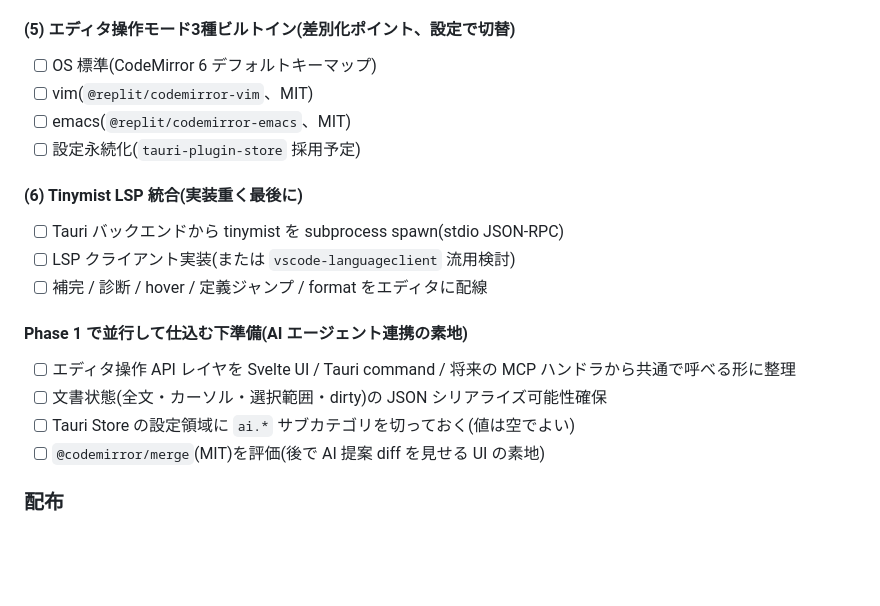
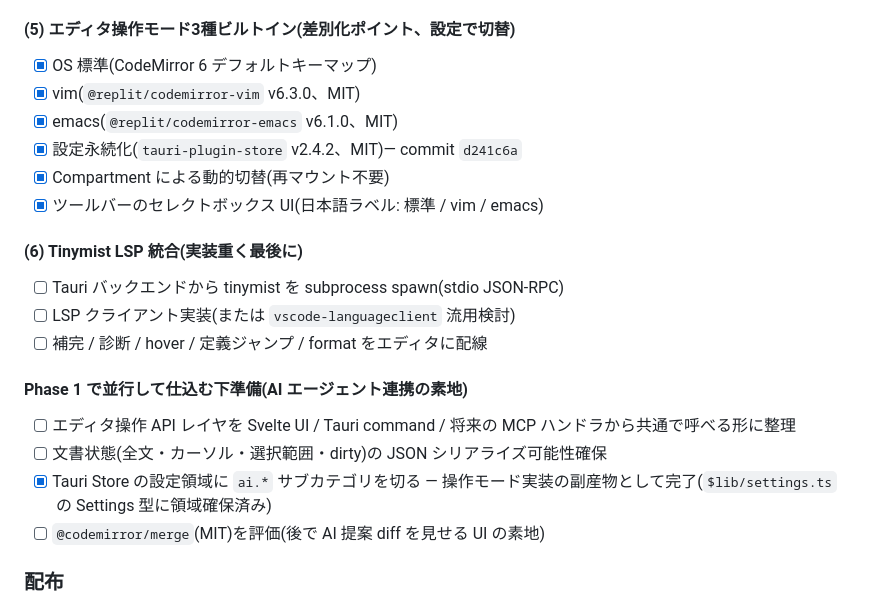
Before and after one commit to barewalker/yuhitsu, a Markdown page: PROGRESS.md, the part around the change. Rendered like a GitHub page; blank space fills up the shorter version.

Commit message:
docs: Sprint 2 (5) 操作モード3種の完了状況を反映

```diff
--- a/PROGRESS.md
+++ b/PROGRESS.md
@@ -118,10 +118,12 @@ Typstudio fork 路線 vs ゼロスタート路線の判断材料を集め、技
 - [ ] 日本語 UI(i18n 基盤)
 
 #### (5) エディタ操作モード3種ビルトイン(差別化ポイント、設定で切替)
-- [ ] OS 標準(CodeMirror 6 デフォルトキーマップ)
-- [ ] vim(`@replit/codemirror-vim`、MIT)
-- [ ] emacs(`@replit/codemirror-emacs`、MIT)
-- [ ] 設定永続化(`tauri-plugin-store` 採用予定)
+- [x] OS 標準(CodeMirror 6 デフォルトキーマップ)
+- [x] vim(`@replit/codemirror-vim` v6.3.0、MIT)
+- [x] emacs(`@replit/codemirror-emacs` v6.1.0、MIT)
+- [x] 設定永続化(`tauri-plugin-store` v2.4.2、MIT)— commit `d241c6a`
+- [x] Compartment による動的切替(再マウント不要)
+- [x] ツールバーのセレクトボックス UI(日本語ラベル: 標準 / vim / emacs)
 
 #### (6) Tinymist LSP 統合(実装重く最後に)
 - [ ] Tauri バックエンドから tinymist を subprocess spawn(stdio JSON-RPC)
@@ -131,7 +133,7 @@ Typstudio fork 路線 vs ゼロスタート路線の判断材料を集め、技
 #### Phase 1 で並行して仕込む下準備(AI エージェント連携の素地)
 - [ ] エディタ操作 API レイヤを Svelte UI / Tauri command / 将来の MCP ハンドラから共通で呼べる形に整理
 - [ ] 文書状態(全文・カーソル・選択範囲・dirty)の JSON シリアライズ可能性確保
-- [ ] Tauri Store の設定領域に `ai.*` サブカテゴリを切っておく(値は空でよい)
+- [x] Tauri Store の設定領域に `ai.*` サブカテゴリを切る — 操作モード実装の副産物として完了(`$lib/settings.ts` の Settings 型に領域確保済み)
 - [ ] `@codemirror/merge`(MIT)を評価(後で AI 提案 diff を見せる UI の素地)
 
 ### 配布
```
